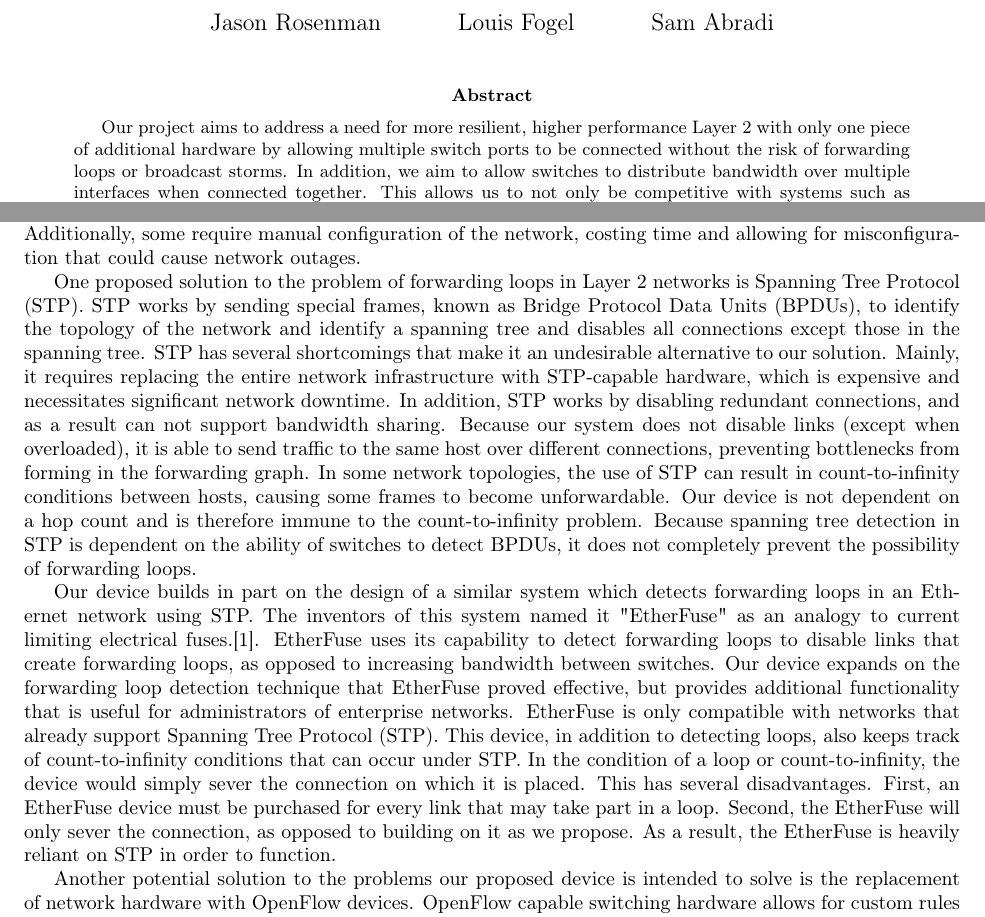
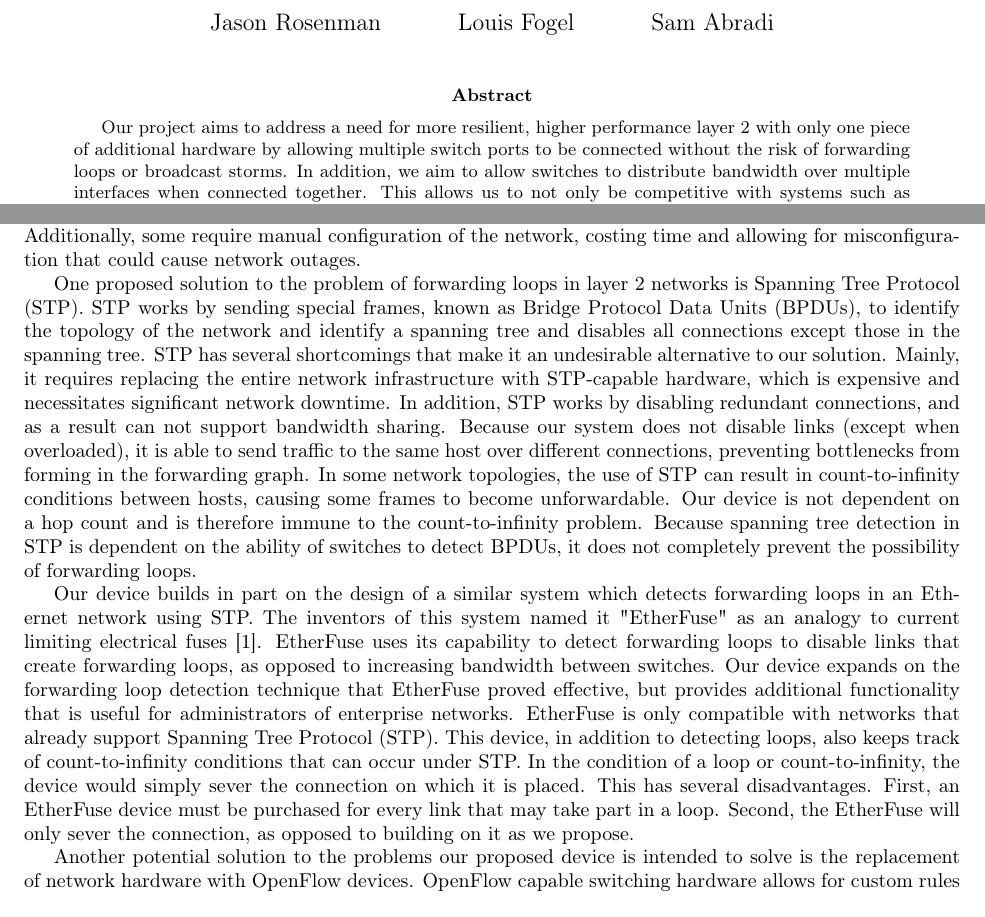
Before and after one commit to Oscillope/CS4516, a LaTeX paper (Proposal/Proposal.tex): two parts of pages 1 and 3 of 4, joined at a grey line, cut so that both start at the same text. Compiled offline with pdfLaTeX.

Commit message:
Final cosmetic changes to Proposal.

```diff
--- a/Proposal/Proposal.tex
+++ b/Proposal/Proposal.tex
@@ -18,7 +18,7 @@
 \begin{document}
 \maketitle
 \begin{abstract}
-	Our project aims to address a need for more resilient, higher performance Layer 2 with only one piece of additional hardware by allowing multiple switch ports to be connected without the risk of forwarding loops or broadcast storms.
+	Our project aims to address a need for more resilient, higher performance layer 2 with only one piece of additional hardware by allowing multiple switch ports to be connected without the risk of forwarding loops or broadcast storms.
 	In addition, we aim to allow switches to distribute bandwidth over multiple interfaces when connected together.
 	This allows us to not only be competitive with systems such as EtherFuse \cite{etherfuse}, which prevents forwarding loops by disabling ports that it detects are linked, but to surpass them by adding enhanced redundancy and performance via bandwidth sharing.
 \end{abstract}
@@ -86,7 +86,7 @@
 	Many proposed solutions require replacement of all network infrastructure, which is prohibitively expensive.
 	Additionally, some require manual configuration of the network, costing time and allowing for misconfiguration that could cause network outages.
 
-	One proposed solution to the problem of forwarding loops in Layer 2 networks is Spanning Tree Protocol (STP).
+	One proposed solution to the problem of forwarding loops in layer 2 networks is Spanning Tree Protocol (STP).
 	STP works by sending special frames, known as Bridge Protocol Data Units (BPDUs), to identify the topology of the network and identify a spanning tree and disables all connections except those in the spanning tree.
 	STP has several shortcomings that make it an undesirable alternative to our solution.
 	Mainly, it requires replacing the entire network infrastructure with STP-capable hardware, which is expensive and necessitates significant network downtime.
@@ -97,7 +97,7 @@
 	Because spanning tree detection in STP is dependent on the ability of switches to detect BPDUs, it does not completely prevent the possibility of forwarding loops.
 
 	Our device builds in part on the design of a similar system which detects forwarding loops in an Ethernet network using STP.
-	The inventors of this system named it "EtherFuse" as an analogy to current limiting electrical fuses.\cite{etherfuse}.
+	The inventors of this system named it "EtherFuse" as an analogy to current limiting electrical fuses \cite{etherfuse}.
 	EtherFuse uses its capability to detect forwarding loops to disable links that create forwarding loops, as opposed to increasing bandwidth between switches.
 	Our device expands on the forwarding loop detection technique that EtherFuse proved effective, but provides additional functionality that is useful for administrators of enterprise networks.
 	EtherFuse is only compatible with networks that already support Spanning Tree Protocol (STP).
@@ -106,7 +106,6 @@
 	This has several disadvantages.
 	First, an EtherFuse device must be purchased for every link that may take part in a loop.
 	Second, the EtherFuse will only sever the connection, as opposed to building on it as we propose.
-	As a result, the EtherFuse is heavily reliant on STP in order to function.
 
 	Another potential solution to the problems our proposed device is intended to solve is the replacement of network hardware with OpenFlow devices.
 	OpenFlow capable switching hardware allows for custom rules for the handling of flows instead of the traditional implementation of Ethernet packet forwarding \cite{openflow}.
```
